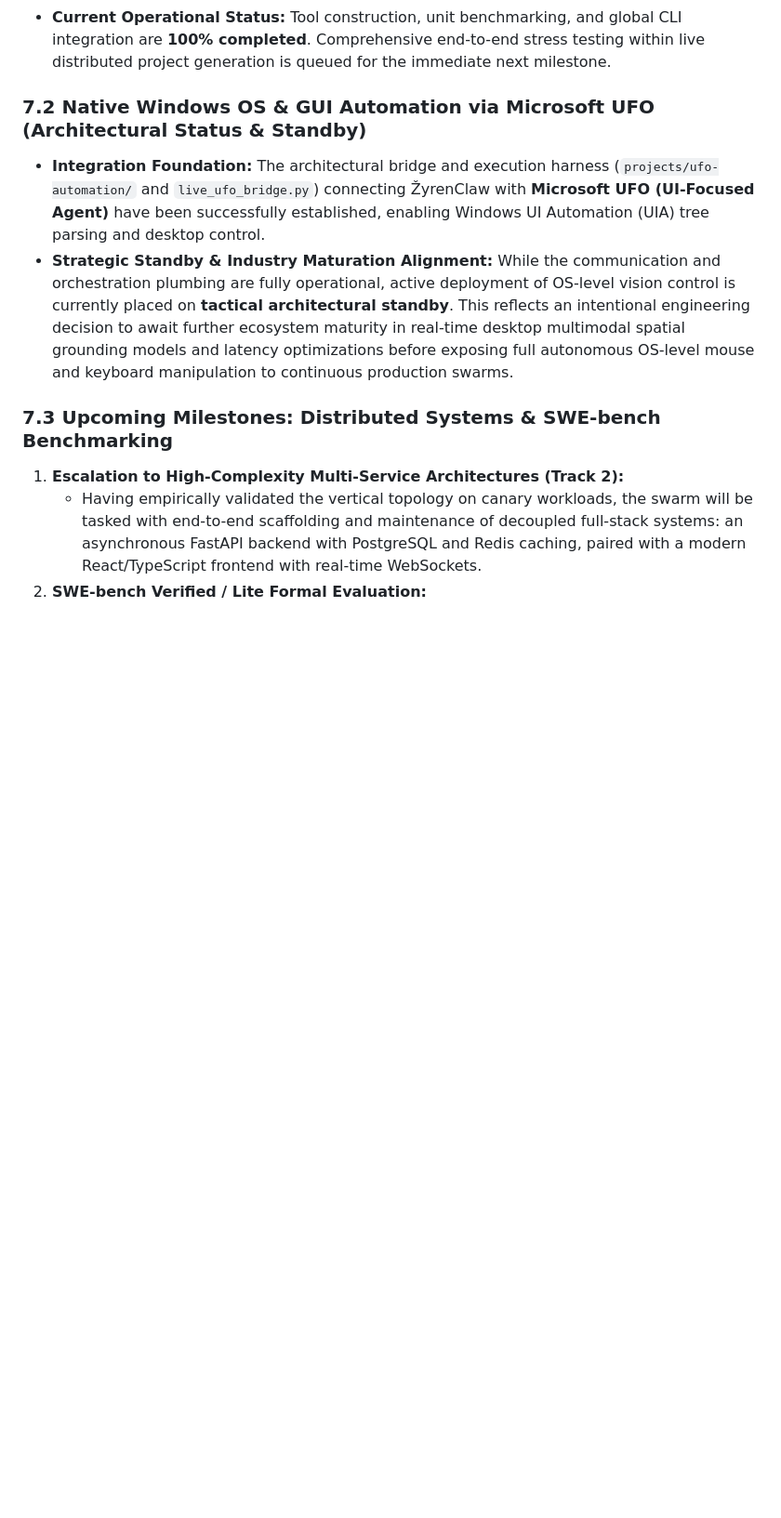
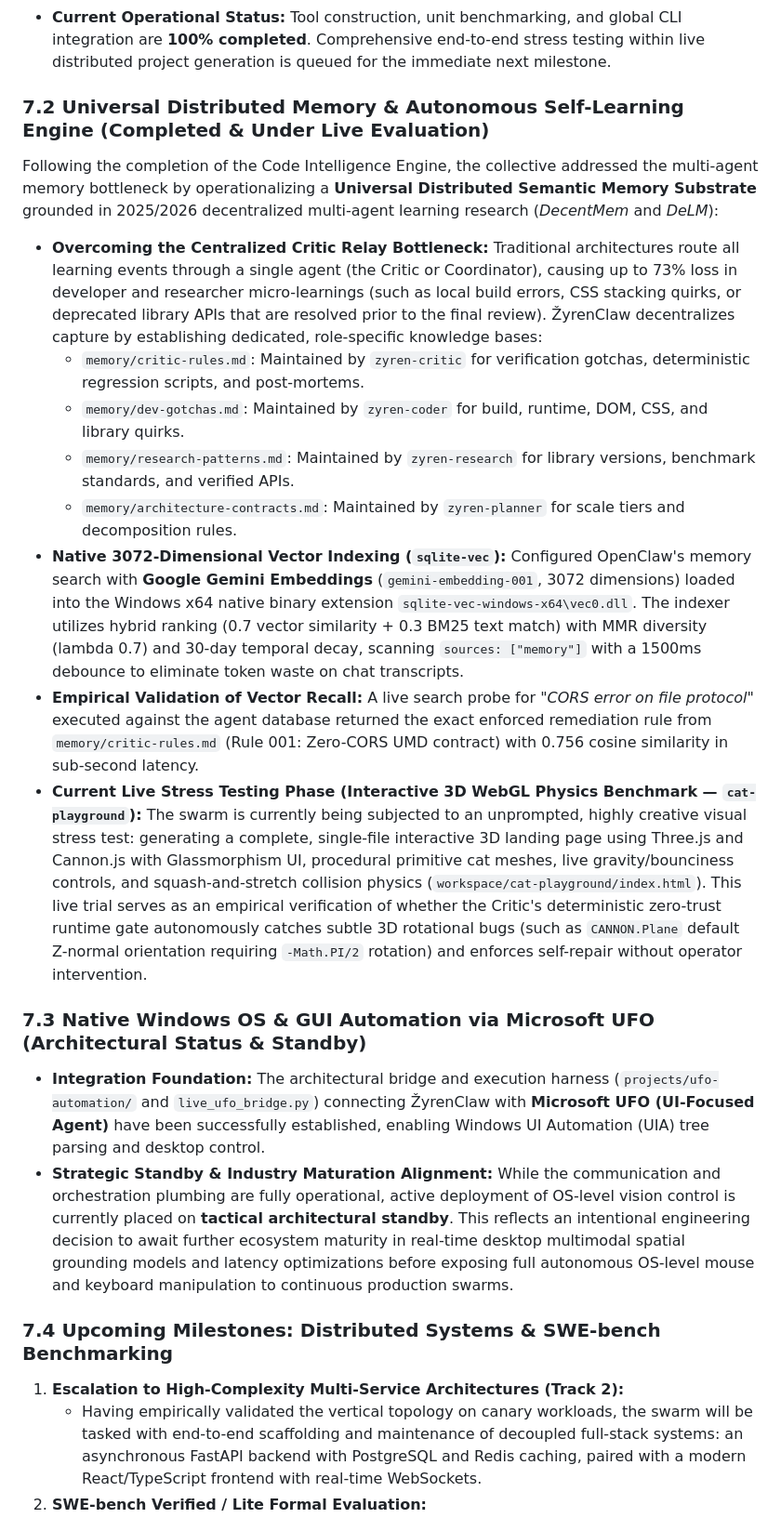
Before and after one commit to MONaser04/ZyrenClaw, a Markdown page: README.md, the part around one of its changes. Shown at 93% size. Rendered like a GitHub page; blank space fills up the shorter version.

Commit message:
docs: add Universal Distributed Memory Engine milestone and cat-playground live trial

```diff
--- a/README.md
+++ b/README.md
@@ -388,11 +389,23 @@ Following the empirical validation of the Vertical Slicing topology, the collect
 - **Native Gateway Compaction:** Fully integrated with OpenClaw's core gateway auto-compaction and pre-compaction memory flush (`memoryFlush: enabled`), preserving recent operational turns without transcript data loss.
 - **Current Operational Status:** Tool construction, unit benchmarking, and global CLI integration are **100% completed**. Comprehensive end-to-end stress testing within live distributed project generation is queued for the immediate next milestone.
 
-### 7.2 Native Windows OS & GUI Automation via Microsoft UFO (Architectural Status & Standby)
+### 7.2 Universal Distributed Memory & Autonomous Self-Learning Engine (Completed & Under Live Evaluation)
+Following the completion of the Code Intelligence Engine, the collective addressed the multi-agent memory bottleneck by operationalizing a **Universal Distributed Semantic Memory Substrate** grounded in 2025/2026 decentralized multi-agent learning research (*DecentMem* and *DeLM*):
+- **Overcoming the Centralized Critic Relay Bottleneck:** Traditional architectures route all learning events through a single agent (the Critic or Coordinator), causing up to 73% loss in developer and researcher micro-learnings (such as local build errors, CSS stacking quirks, or deprecated library APIs that are resolved prior to the final review). ŽyrenClaw decentralizes capture by establishing dedicated, role-specific knowledge bases:
+  * `memory/critic-rules.md`: Maintained by `zyren-critic` for verification gotchas, deterministic regression scripts, and post-mortems.
+  * `memory/dev-gotchas.md`: Maintained by `zyren-coder` for build, runtime, DOM, CSS, and library quirks.
+  * `memory/research-patterns.md`: Maintained by `zyren-research` for library versions, benchmark standards, and verified APIs.
+  * `memory/architecture-contracts.md`: Maintained by `zyren-planner` for scale tiers and decomposition rules.
+- **Native 3072-Dimensional Vector Indexing (`sqlite-vec`):** Configured OpenClaw's memory search with **Google Gemini Embeddings** (`gemini-embedding-001`, 3072 dimensions) loaded into the Windows x64 native binary extension `sqlite-vec-windows-x64\vec0.dll`. The indexer utilizes hybrid ranking (0.7 vector similarity + 0.3 BM25 text match) with MMR diversity (lambda 0.7) and 30-day temporal decay, scanning `sources: ["memory"]` with a 1500ms debounce to eliminate token waste on chat transcripts.
+- **Empirical Validation of Vector Recall:** A live search probe for *"CORS error on file protocol"* executed against the agent database returned the exact enforced remediation rule from `memory/critic-rules.md` (Rule 001: Zero-CORS UMD contract) with 0.756 cosine similarity in sub-second latency.
+- **Current Live Stress Testing Phase (Interactive 3D WebGL Physics Benchmark — `cat-playground`):**
+  The swarm is currently being subjected to an unprompted, highly creative visual stress test: generating a complete, single-file interactive 3D landing page using Three.js and Cannon.js with Glassmorphism UI, procedural primitive cat meshes, live gravity/bounciness controls, and squash-and-stretch collision physics (`workspace/cat-playground/index.html`). This live trial serves as an empirical verification of whether the Critic's deterministic zero-trust runtime gate autonomously catches subtle 3D rotational bugs (such as `CANNON.Plane` default Z-normal orientation requiring `-Math.PI/2` rotation) and enforces self-repair without operator intervention.
+
+### 7.3 Native Windows OS & GUI Automation via Microsoft UFO (Architectural Status & Standby)
 - **Integration Foundation:** The architectural bridge and execution harness (`projects/ufo-automation/` and `live_ufo_bridge.py`) connecting ŽyrenClaw with **Microsoft UFO (UI-Focused Agent)** have been successfully established, enabling Windows UI Automation (UIA) tree parsing and desktop control.
 - **Strategic Standby & Industry Maturation Alignment:** While the communication and orchestration plumbing are fully operational, active deployment of OS-level vision control is currently placed on **tactical architectural standby**. This reflects an intentional engineering decision to await further ecosystem maturity in real-time desktop multimodal spatial grounding models and latency optimizations before exposing full autonomous OS-level mouse and keyboard manipulation to continuous production swarms.
 
-### 7.3 Upcoming Milestones: Distributed Systems & SWE-bench Benchmarking
+### 7.4 Upcoming Milestones: Distributed Systems & SWE-bench Benchmarking
 1. **Escalation to High-Complexity Multi-Service Architectures (Track 2):**
    - Having empirically validated the vertical topology on canary workloads, the swarm will be tasked with end-to-end scaffolding and maintenance of decoupled full-stack systems: an asynchronous FastAPI backend with PostgreSQL and Redis caching, paired with a modern React/TypeScript frontend with real-time WebSockets.
 2. **SWE-bench Verified / Lite Formal Evaluation:**
```
Also changed, not shown: other parts of README.md (+2 -1 lines).
